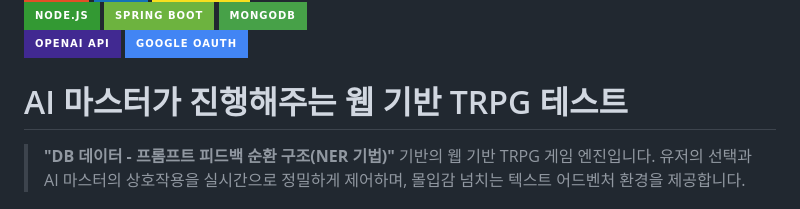
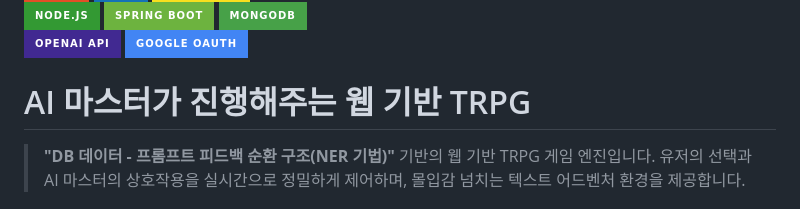
Before and after one commit to chanchan9741-hash/trpg, a Markdown page: README.md, the part around the change. Rendered like a GitHub page; badges without logos.

Commit message:
Revise README title and enhance project description
Updated project title and description for clarity.

```diff
--- a/README.md
+++ b/README.md
@@ -13,7 +13,7 @@
   <img src="https://img.shields.io/badge/Google_OAuth-4285F4?style=for-the-badge&logo=google&logoColor=white">
 </p>
 
-#  AI 마스터가 진행해주는 웹 기반 TRPG 테스트
+#  AI 마스터가 진행해주는 웹 기반 TRPG
 > **"DB 데이터 - 프롬프트 피드백 순환 구조(NER 기법)"** 기반의 웹 기반 TRPG 게임 엔진입니다. 유저의 선택과 AI 마스터의 상호작용을 실시간으로 정밀하게 제어하며, 몰입감 넘치는 텍스트 어드벤처 환경을 제공합니다.
 
 
```
